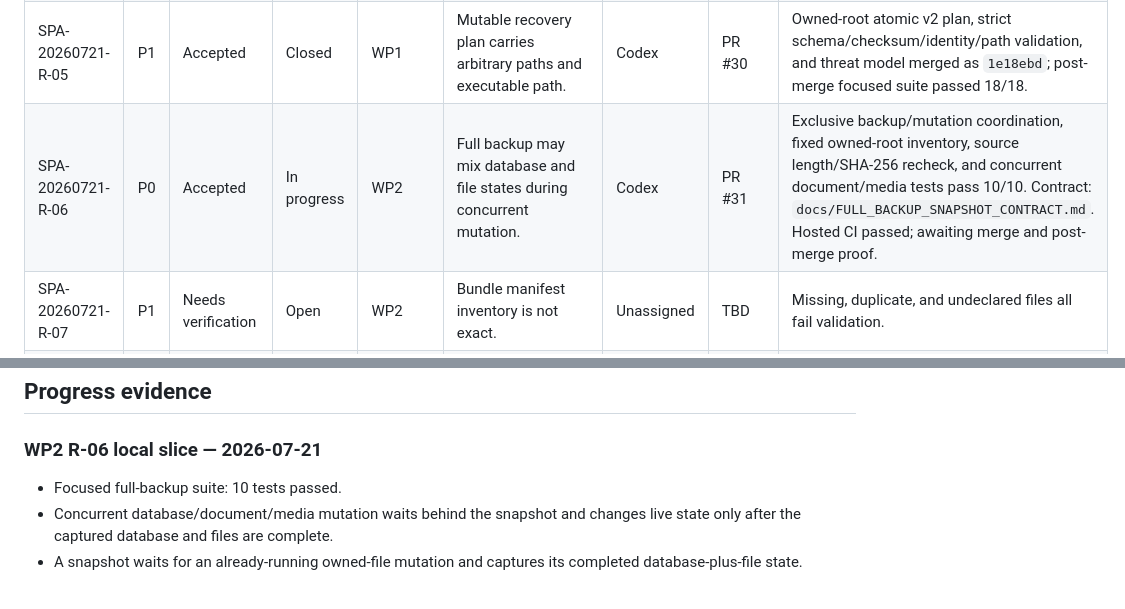
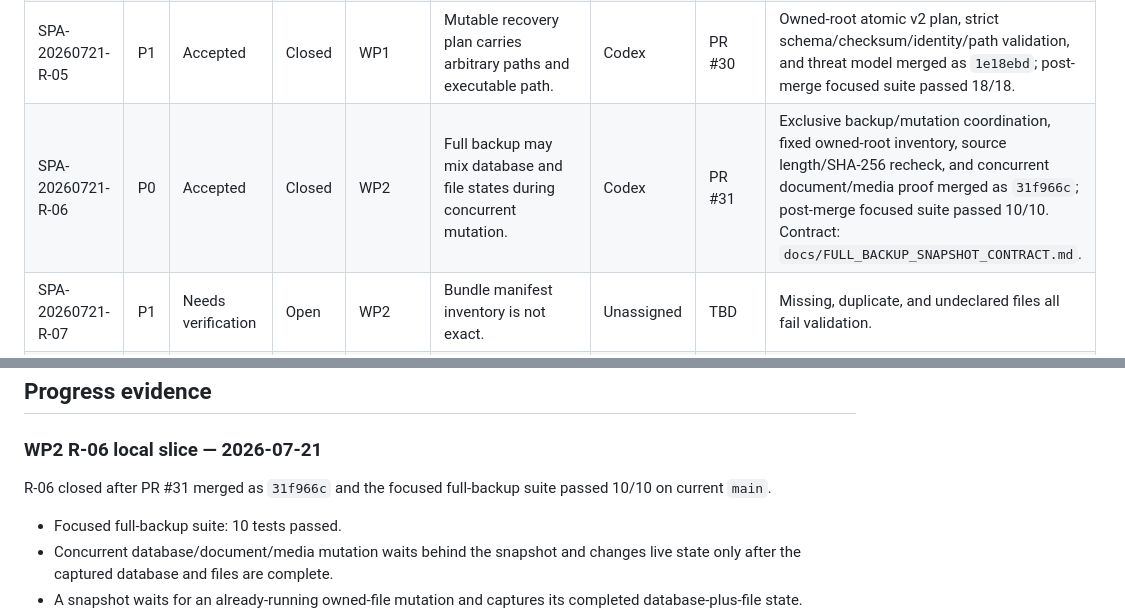
Before and after one commit to ppeck1/project-atlas, a Markdown page: docs/PROJECT_ATLAS_FOLLOW_UP_MATRIX.md, 2 parts joined by grey strips. Rendered like a GitHub page; blank space fills up the shorter version.

Commit message:
Close R06 after post-merge proof (#32)
Co-authored-by: Paul Peck <ppeck1@users.noreply.github.com>

```diff
--- a/docs/PROJECT_ATLAS_FOLLOW_UP_MATRIX.md
+++ b/docs/PROJECT_ATLAS_FOLLOW_UP_MATRIX.md
@@ -46,7 +46,7 @@ reproduction or design disposition before implementation.
 | SPA-20260721-R-03 | P1 | Accepted | Closed | WP1 | The replaced live target is not revalidated before completion. | Codex | PR #30 | Exact inventory/length/SHA-256 verification and corruption rollback proof merged as `1e18ebd`; post-merge focused suite passed 18/18. |
 | SPA-20260721-R-04 | P1 | Accepted | Closed | WP1 | Parent exits without child plan-acceptance acknowledgement. | Codex | PR #30 | Validated child acknowledgement and early-exit handling merged as `1e18ebd`; post-merge focused suite passed 18/18. |
 | SPA-20260721-R-05 | P1 | Accepted | Closed | WP1 | Mutable recovery plan carries arbitrary paths and executable path. | Codex | PR #30 | Owned-root atomic v2 plan, strict schema/checksum/identity/path validation, and threat model merged as `1e18ebd`; post-merge focused suite passed 18/18. |
-| SPA-20260721-R-06 | P0 | Accepted | In progress | WP2 | Full backup may mix database and file states during concurrent mutation. | Codex | PR #31 | Exclusive backup/mutation coordination, fixed owned-root inventory, source length/SHA-256 recheck, and concurrent document/media tests pass 10/10. Contract: `docs/FULL_BACKUP_SNAPSHOT_CONTRACT.md`. Hosted CI passed; awaiting merge and post-merge proof. |
+| SPA-20260721-R-06 | P0 | Accepted | Closed | WP2 | Full backup may mix database and file states during concurrent mutation. | Codex | PR #31 | Exclusive backup/mutation coordination, fixed owned-root inventory, source length/SHA-256 recheck, and concurrent document/media proof merged as `31f966c`; post-merge focused suite passed 10/10. Contract: `docs/FULL_BACKUP_SNAPSHOT_CONTRACT.md`. |
 | SPA-20260721-R-07 | P1 | Needs verification | Open | WP2 | Bundle manifest inventory is not exact. | Unassigned | TBD | Missing, duplicate, and undeclared files all fail validation. |
 | SPA-20260721-R-08 | P1 | Needs verification | Open | WP2 | Project recovery decodes unbounded ZIP content in memory. | Unassigned | TBD | Source, entry-count, per-entry, and expanded-size limits with hostile fixtures. |
 | SPA-20260721-R-09 | P1 | Needs verification | Open | WP2 | Project bundle integrity lacks per-file cryptographic proof. | Unassigned | TBD | Exact path/kind/size/SHA-256 manifest rejects all mutations. |
@@ -97,6 +97,9 @@ reproduction or design disposition before implementation.
 
 ### WP2 R-06 local slice — 2026-07-21
 
+R-06 closed after PR #31 merged as `31f966c` and the focused full-backup
+suite passed 10/10 on current `main`.
+
 - Focused full-backup suite: 10 tests passed.
 - Concurrent database/document/media mutation waits behind the snapshot and
   changes live state only after the captured database and files are complete.
```
